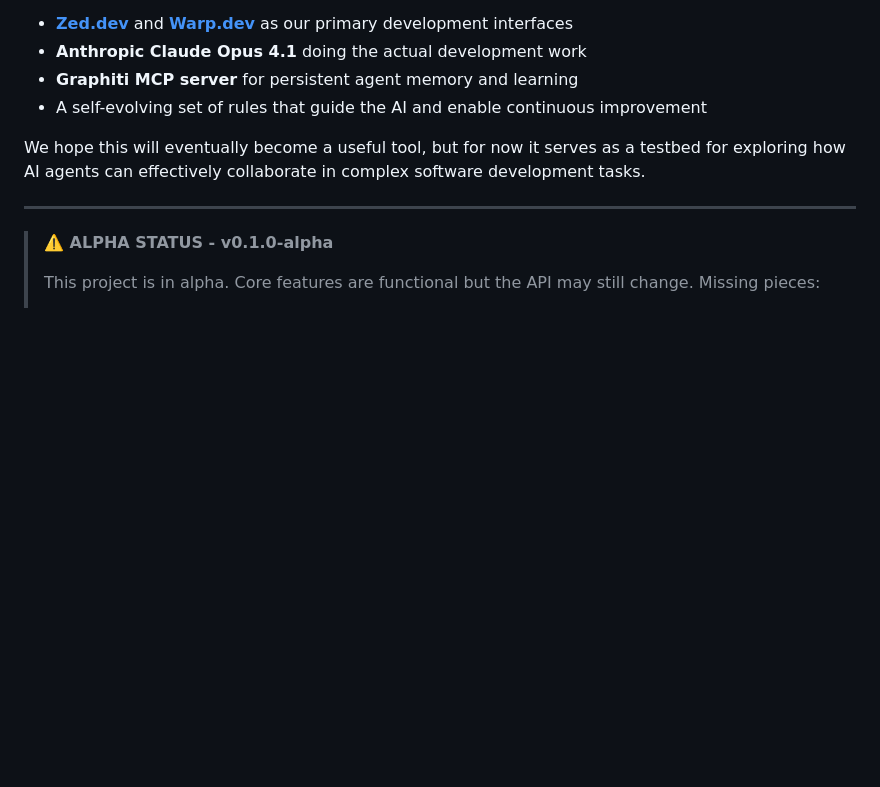
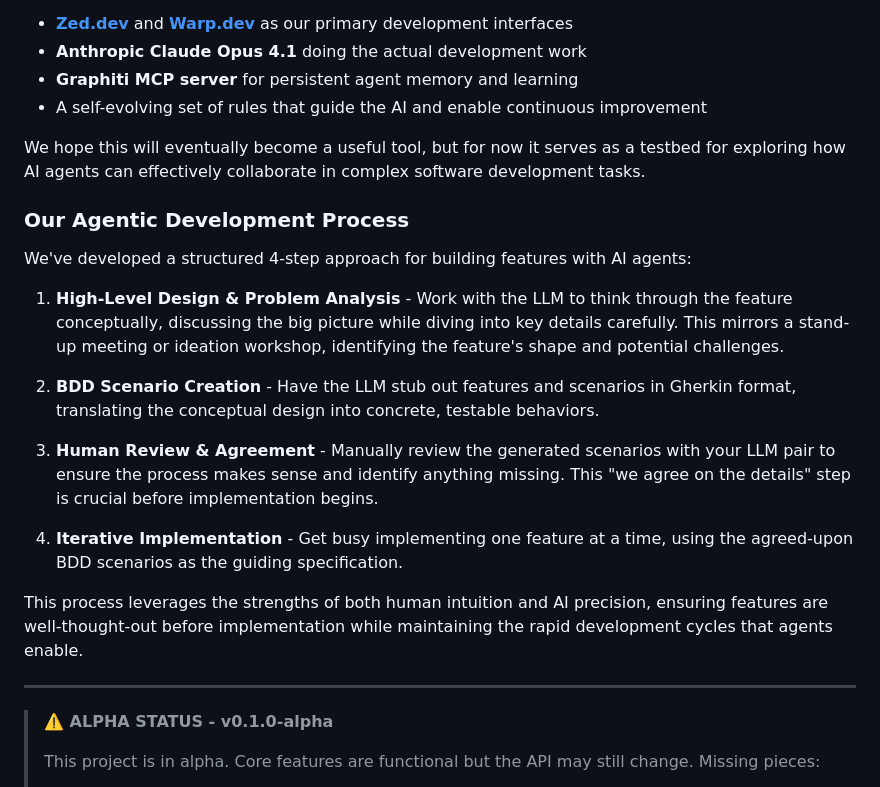
Before and after one commit to johnjansen/buffkit, a Markdown page: README.md, the part around the change. GitHub-like rendering; blank space fills up the shorter version.

Commit message:
docs: Add agentic development process section to README
- Document the structured 4-step approach for building features with AI agents
- Covers high-level design, BDD scenario creation, human review, and iterative implementation
- Provides concrete methodology for human-AI collaboration in software development

```diff
--- a/README.md
+++ b/README.md
@@ -29,6 +29,20 @@
 - A self-evolving set of rules that guide the AI and enable continuous improvement
 
 We hope this will eventually become a useful tool, but for now it serves as a testbed for exploring how AI agents can effectively collaborate in complex software development tasks.
+
+### Our Agentic Development Process
+
+We've developed a structured 4-step approach for building features with AI agents:
+
+1. **High-Level Design & Problem Analysis** - Work with the LLM to think through the feature conceptually, discussing the big picture while diving into key details carefully. This mirrors a stand-up meeting or ideation workshop, identifying the feature's shape and potential challenges.
+
+2. **BDD Scenario Creation** - Have the LLM stub out features and scenarios in Gherkin format, translating the conceptual design into concrete, testable behaviors.
+
+3. **Human Review & Agreement** - Manually review the generated scenarios with your LLM pair to ensure the process makes sense and identify anything missing. This "we agree on the details" step is crucial before implementation begins.
+
+4. **Iterative Implementation** - Get busy implementing one feature at a time, using the agreed-upon BDD scenarios as the guiding specification.
+
+This process leverages the strengths of both human intuition and AI precision, ensuring features are well-thought-out before implementation while maintaining the rapid development cycles that agents enable.
 
 ---
 
```
